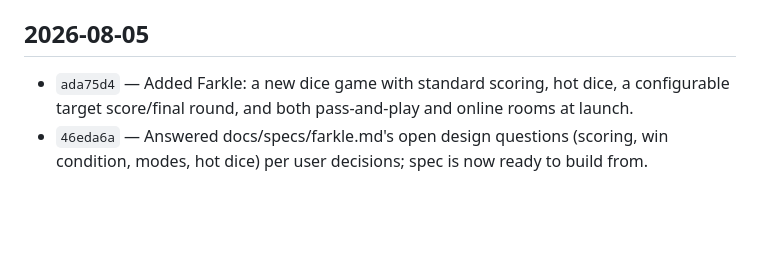
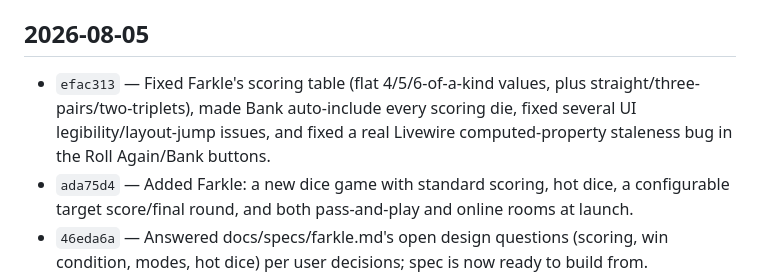
Before and after one commit to psrearick/low-stim-play, a Markdown page: docs/CHANGELOG.md, the part around the change. Drawn GitHub-style; blank space fills up the shorter version.

Commit message:
Add changelog entry for the Farkle fixes commit
Co-Authored-By: Claude Sonnet 5 <noreply@anthropic.com>

```diff
--- a/docs/CHANGELOG.md
+++ b/docs/CHANGELOG.md
@@ -4,6 +4,7 @@ A terse, commit-by-commit record of what changed, newest first. No rationale or
 
 ## 2026-08-05
 
+- `efac313` — Fixed Farkle's scoring table (flat 4/5/6-of-a-kind values, plus straight/three-pairs/two-triplets), made Bank auto-include every scoring die, fixed several UI legibility/layout-jump issues, and fixed a real Livewire computed-property staleness bug in the Roll Again/Bank buttons.
 - `ada75d4` — Added Farkle: a new dice game with standard scoring, hot dice, a configurable target score/final round, and both pass-and-play and online rooms at launch.
 - `46eda6a` — Answered docs/specs/farkle.md's open design questions (scoring, win condition, modes, hot dice) per user decisions; spec is now ready to build from.
 - `4738279` — Renamed Boggle, Yahtzee, and Family Feud to Word Grid, Yacht, and Survey Says everywhere a user can see the name, to avoid trademark issues; routes/enum values/class names/CSS classes left unchanged.
```
